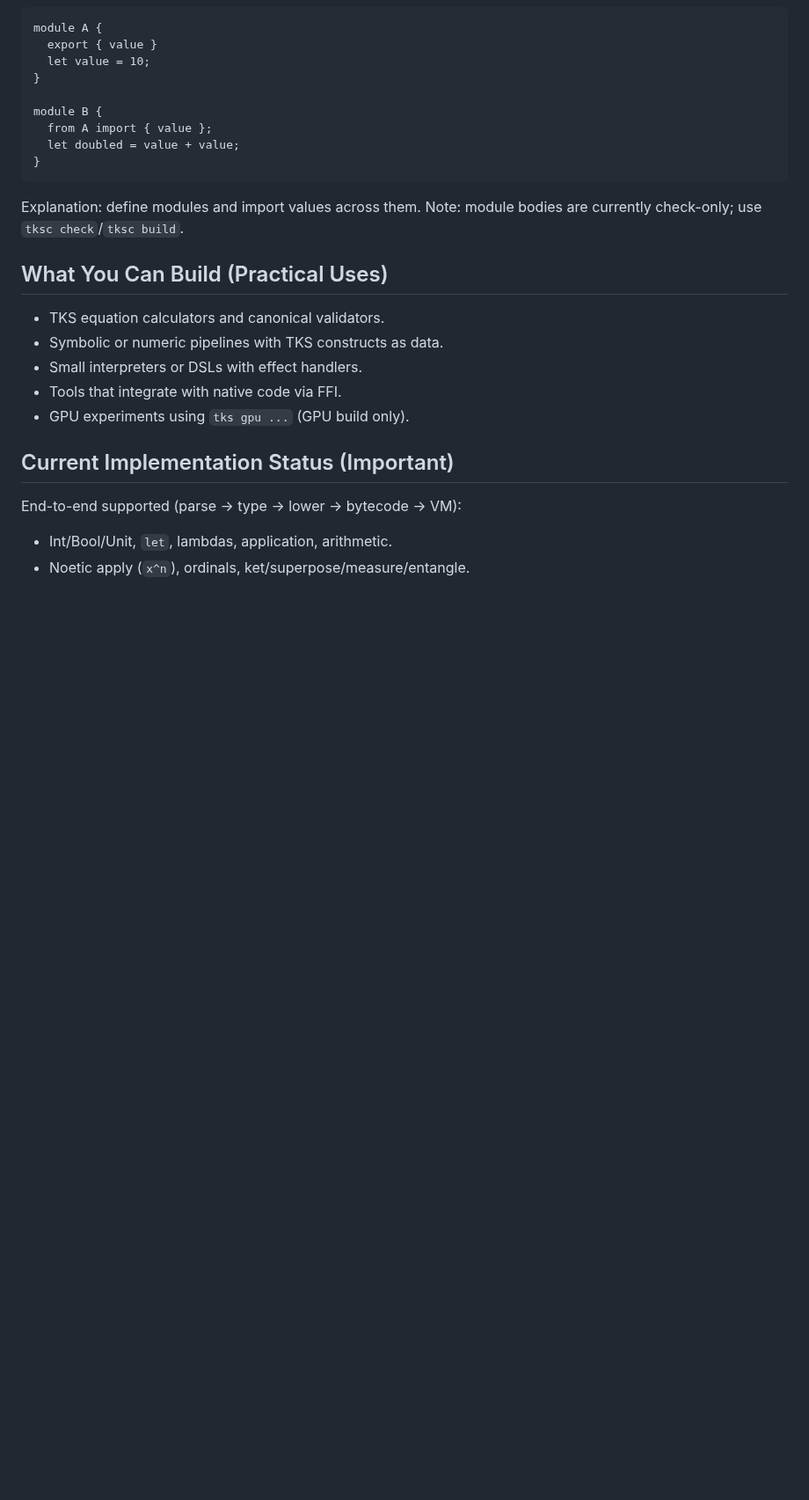
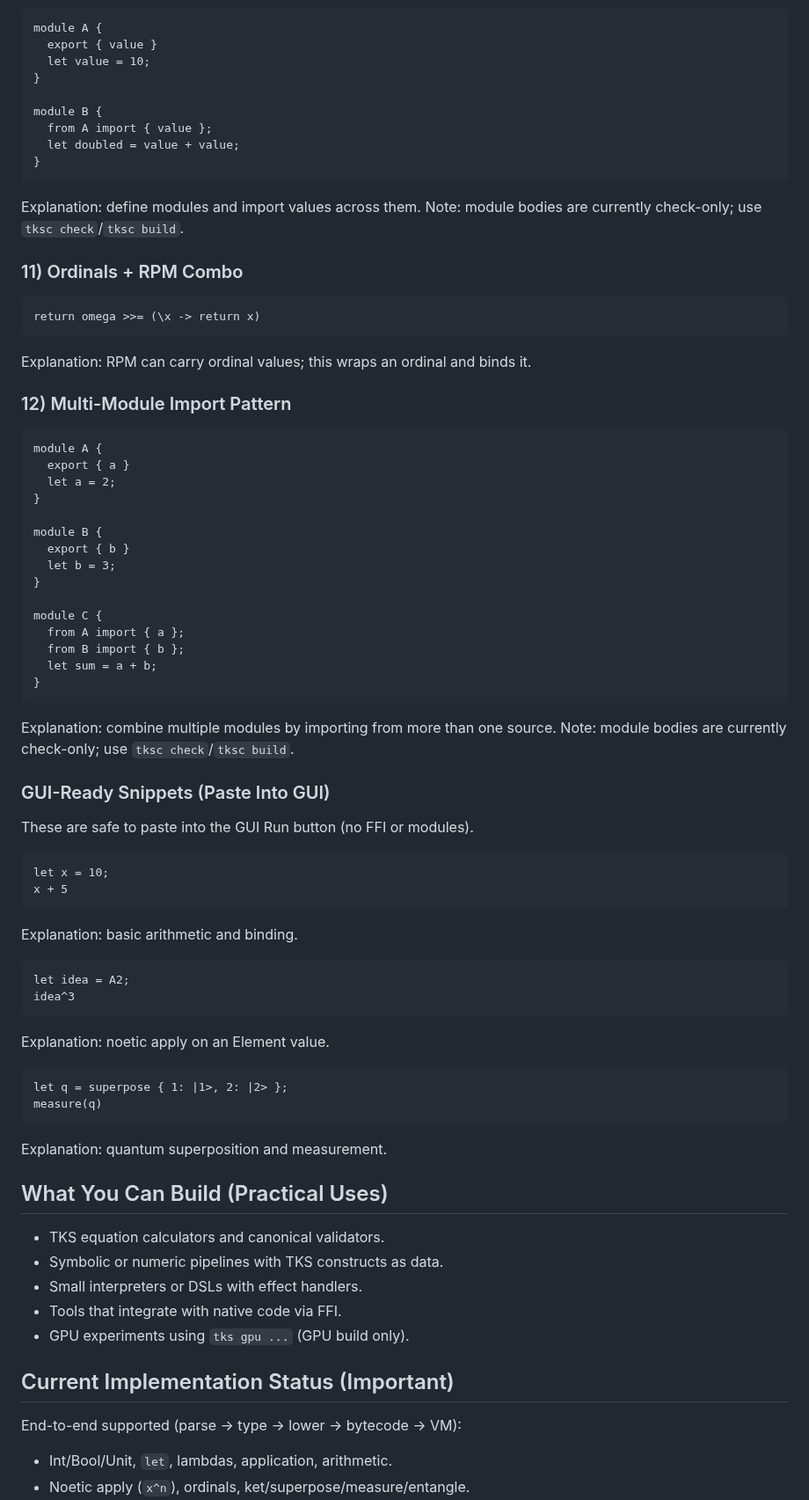
Before and after one commit to LittleHenderson/tootra-tks, a Markdown page: docs/TKS_FOR_DUMMIES.md, the part around the change. Shown at 88% size. Rendered like a GitHub page; blank space fills up the shorter version.

Commit message:
docs: add ordinal/RPM, multi-module, GUI snippets

````diff
--- a/docs/TKS_FOR_DUMMIES.md
+++ b/docs/TKS_FOR_DUMMIES.md
@@ -381,6 +381,54 @@ module B {
 Explanation: define modules and import values across them.
 Note: module bodies are currently check-only; use `tksc check`/`tksc build`.
 
+### 11) Ordinals + RPM Combo
+```tks
+return omega >>= (\x -> return x)
+```
+Explanation: RPM can carry ordinal values; this wraps an ordinal and binds it.
+
+### 12) Multi-Module Import Pattern
+```tks
+module A {
+  export { a }
+  let a = 2;
+}
+
+module B {
+  export { b }
+  let b = 3;
+}
+
+module C {
+  from A import { a };
+  from B import { b };
+  let sum = a + b;
+}
+```
+Explanation: combine multiple modules by importing from more than one source.
+Note: module bodies are currently check-only; use `tksc check`/`tksc build`.
+
+### GUI-Ready Snippets (Paste Into GUI)
+These are safe to paste into the GUI Run button (no FFI or modules).
+
+```tks
+let x = 10;
+x + 5
+```
+Explanation: basic arithmetic and binding.
+
+```tks
+let idea = A2;
+idea^3
+```
+Explanation: noetic apply on an Element value.
+
+```tks
+let q = superpose { 1: |1>, 2: |2> };
+measure(q)
+```
+Explanation: quantum superposition and measurement.
+
 ## What You Can Build (Practical Uses)
 - TKS equation calculators and canonical validators.
 - Symbolic or numeric pipelines with TKS constructs as data.
````
